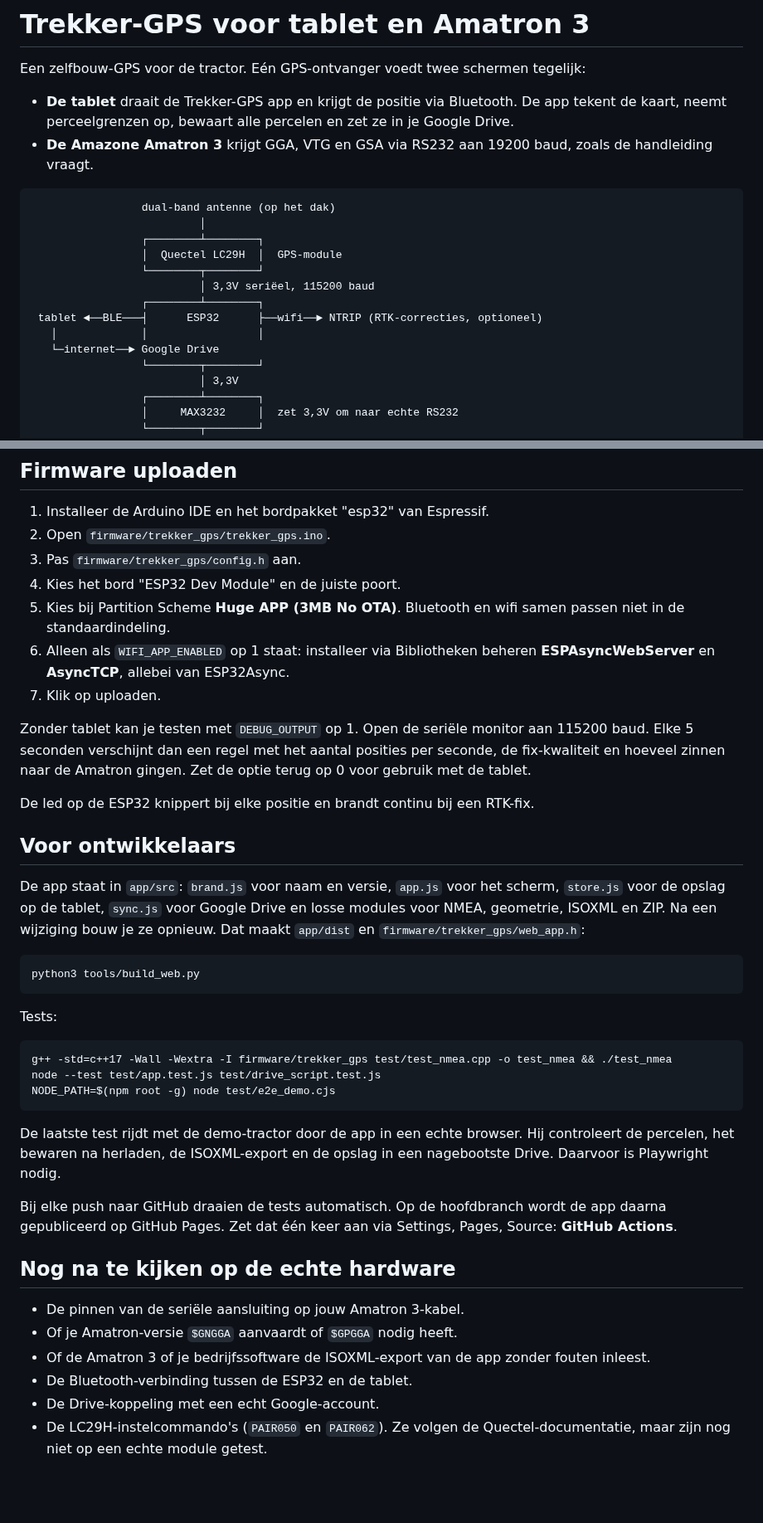
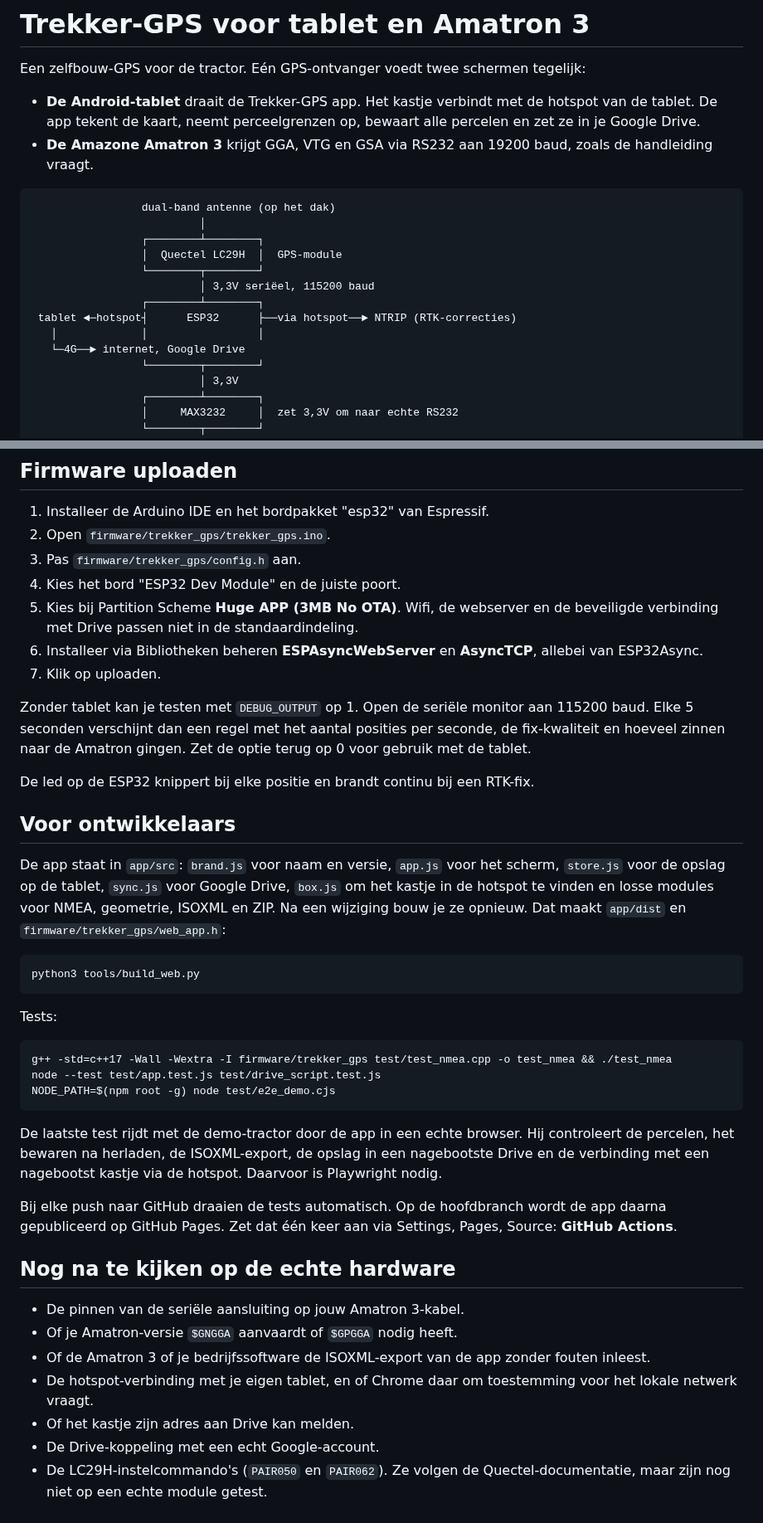
Before and after one commit to snoeckmichiel-ctrl/Claude-questions, a Markdown page: README.md, 2 parts joined by grey strips. Shown at 83% size. GitHub-like rendering; blank space fills up the shorter version.

````diff
--- a/README.md
+++ b/README.md
@@ -2,7 +2,7 @@
 
 Een zelfbouw-GPS voor de tractor. Eén GPS-ontvanger voedt twee schermen tegelijk:
 
-- **De tablet** draait de Trekker-GPS app en krijgt de positie via Bluetooth. De app tekent de kaart, neemt perceelgrenzen op, bewaart alle percelen en zet ze in je Google Drive.
+- **De Android-tablet** draait de Trekker-GPS app. Het kastje verbindt met de hotspot van de tablet. De app tekent de kaart, neemt perceelgrenzen op, bewaart alle percelen en zet ze in je Google Drive.
 - **De Amazone Amatron 3** krijgt GGA, VTG en GSA via RS232 aan 19200 baud, zoals de handleiding vraagt.
 
 ```
@@ -13,9 +13,9 @@ Een zelfbouw-GPS voor de tractor. Eén GPS-ontvanger voedt twee schermen tegelij
                  └────────┬────────┘
                           │ 3,3V seriëel, 115200 baud
                  ┌────────┴────────┐
- tablet ◄──BLE───┤      ESP32      ├──wifi──► NTRIP (RTK-correcties, optioneel)
+ tablet ◄─hotspot┤      ESP32      ├──via hotspot──► NTRIP (RTK-correcties)
    │             │                 │
-   └─internet──► Google Drive
+   └─4G──► internet, Google Drive
                  └────────┬────────┘
                           │ 3,3V
                  ┌────────┴────────┐
@@ -238,8 +274,8 @@ Mogelijke correctiediensten:
 2. Open `firmware/trekker_gps/trekker_gps.ino`.
 3. Pas `firmware/trekker_gps/config.h` aan.
 4. Kies het bord "ESP32 Dev Module" en de juiste poort.
-5. Kies bij Partition Scheme **Huge APP (3MB No OTA)**. Bluetooth en wifi samen passen niet in de standaardindeling.
-6. Alleen als `WIFI_APP_ENABLED` op 1 staat: installeer via Bibliotheken beheren **ESPAsyncWebServer** en **AsyncTCP**, allebei van ESP32Async.
+5. Kies bij Partition Scheme **Huge APP (3MB No OTA)**. Wifi, de webserver en de beveiligde verbinding met Drive passen niet in de standaardindeling.
+6. Installeer via Bibliotheken beheren **ESPAsyncWebServer** en **AsyncTCP**, allebei van ESP32Async.
 7. Klik op uploaden.
 
 Zonder tablet kan je testen met `DEBUG_OUTPUT` op 1. Open de seriële monitor aan 115200 baud. Elke 5 seconden verschijnt dan een regel met het aantal posities per seconde, de fix-kwaliteit en hoeveel zinnen naar de Amatron gingen. Zet de optie terug op 0 voor gebruik met de tablet.
@@ -248,7 +284,7 @@ De led op de ESP32 knippert bij elke positie en brandt continu bij een RTK-fix.
 
 ## Voor ontwikkelaars
 
-De app staat in `app/src`: `brand.js` voor naam en versie, `app.js` voor het scherm, `store.js` voor de opslag op de tablet, `sync.js` voor Google Drive en losse modules voor NMEA, geometrie, ISOXML en ZIP. Na een wijziging bouw je ze opnieuw. Dat maakt `app/dist` en `firmware/trekker_gps/web_app.h`:
+De app staat in `app/src`: `brand.js` voor naam en versie, `app.js` voor het scherm, `store.js` voor de opslag op de tablet, `sync.js` voor Google Drive, `box.js` om het kastje in de hotspot te vinden en losse modules voor NMEA, geometrie, ISOXML en ZIP. Na een wijziging bouw je ze opnieuw. Dat maakt `app/dist` en `firmware/trekker_gps/web_app.h`:
 
 ```
 python3 tools/build_web.py
@@ -262,7 +298,7 @@ node --test test/app.test.js test/drive_script.test.js
 NODE_PATH=$(npm root -g) node test/e2e_demo.cjs
 ```
 
-De laatste test rijdt met de demo-tractor door de app in een echte browser. Hij controleert de percelen, het bewaren na herladen, de ISOXML-export en de opslag in een nagebootste Drive. Daarvoor is Playwright nodig.
+De laatste test rijdt met de demo-tractor door de app in een echte browser. Hij controleert de percelen, het bewaren na herladen, de ISOXML-export, de opslag in een nagebootste Drive en de verbinding met een nagebootst kastje via de hotspot. Daarvoor is Playwright nodig.
 
 Bij elke push naar GitHub draaien de tests automatisch. Op de hoofdbranch wordt de app daarna gepubliceerd op GitHub Pages. Zet dat één keer aan via Settings, Pages, Source: **GitHub Actions**.
 
@@ -271,6 +307,7 @@ Bij elke push naar GitHub draaien de tests automatisch. Op de hoofdbranch wordt
 - De pinnen van de seriële aansluiting op jouw Amatron 3-kabel.
 - Of je Amatron-versie `$GNGGA` aanvaardt of `$GPGGA` nodig heeft.
 - Of de Amatron 3 of je bedrijfssoftware de ISOXML-export van de app zonder fouten inleest.
-- De Bluetooth-verbinding tussen de ESP32 en de tablet.
+- De hotspot-verbinding met je eigen tablet, en of Chrome daar om toestemming voor het lokale netwerk vraagt.
+- Of het kastje zijn adres aan Drive kan melden.
 - De Drive-koppeling met een echt Google-account.
 - De LC29H-instelcommando's (`PAIR050` en `PAIR062`). Ze volgen de Quectel-documentatie, maar zijn nog niet op een echte module getest.
````
Also changed, not shown: other parts of README.md (+42 -6 lines), docs/app-welkom.png, docs/app-werken.png, 13 other files.
